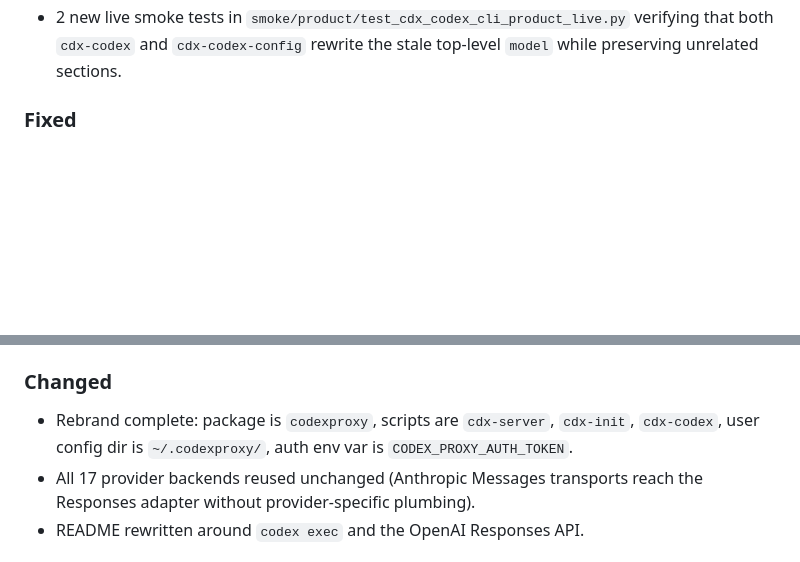
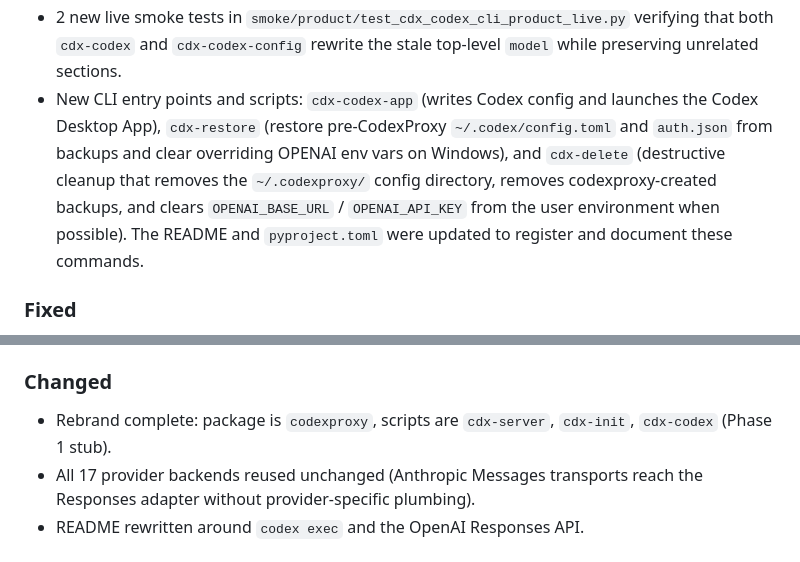
Before and after one commit to chrometechhype/codexproxy, a Markdown page: CHANGELOG.md, 2 parts joined by grey strips. GitHub-like rendering; blank space fills up the shorter version.

Commit message:
chore: document new CLI entry points (cdx-codex-app, cdx-restore, cdx-delete) in CHANGELOG

```diff
--- a/CHANGELOG.md
+++ b/CHANGELOG.md
@@ -23,6 +23,14 @@ Codex Desktop App (`codex app`) now routes through CodexProxy alongside
 - 2 new live smoke tests in `smoke/product/test_cdx_codex_cli_product_live.py`
   verifying that both `cdx-codex` and `cdx-codex-config` rewrite the stale
   top-level `model` while preserving unrelated sections.
+- New CLI entry points and scripts: `cdx-codex-app` (writes Codex config and
+  launches the Codex Desktop App), `cdx-restore` (restore pre-CodexProxy
+  `~/.codex/config.toml` and `auth.json` from backups and clear overriding
+  OPENAI env vars on Windows), and `cdx-delete` (destructive cleanup that
+  removes the `~/.codexproxy/` config directory, removes codexproxy-created
+  backups, and clears `OPENAI_BASE_URL` / `OPENAI_API_KEY` from the user
+  environment when possible). The README and `pyproject.toml` were updated
+  to register and document these commands.
 
 ### Fixed
 - `_responses_input_to_messages` in `api/responses_service.py` now translates
@@ -66,8 +74,7 @@ through the proxy, all 17 providers are reachable, and the legacy
 
 ### Changed
 - Rebrand complete: package is `codexproxy`, scripts are `cdx-server`,
-  `cdx-init`, `cdx-codex`, user config dir is `~/.codexproxy/`, auth env var
-  is `CODEX_PROXY_AUTH_TOKEN`.
+  `cdx-init`, `cdx-codex` (Phase 1 stub).
 - All 17 provider backends reused unchanged (Anthropic Messages transports
   reach the Responses adapter without provider-specific plumbing).
 - README rewritten around `codex exec` and the OpenAI Responses API.
```
